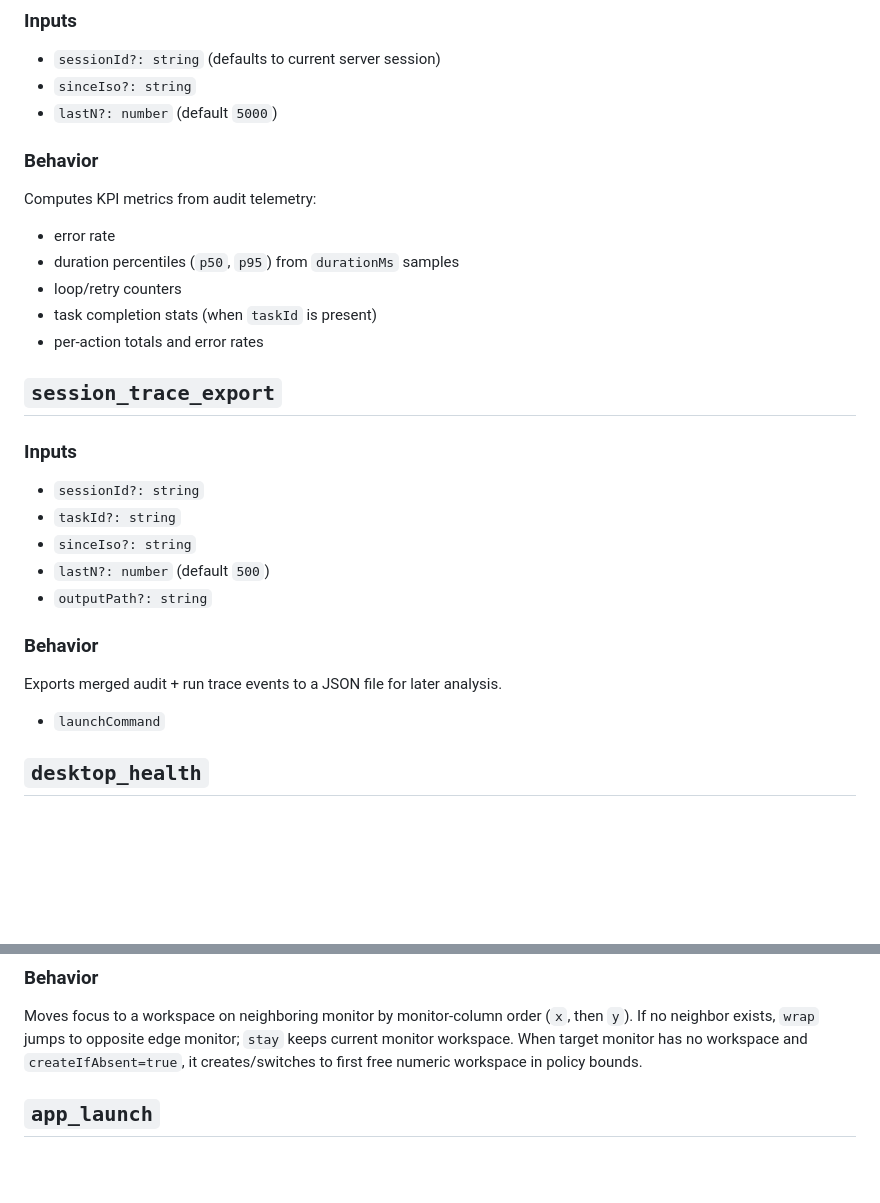
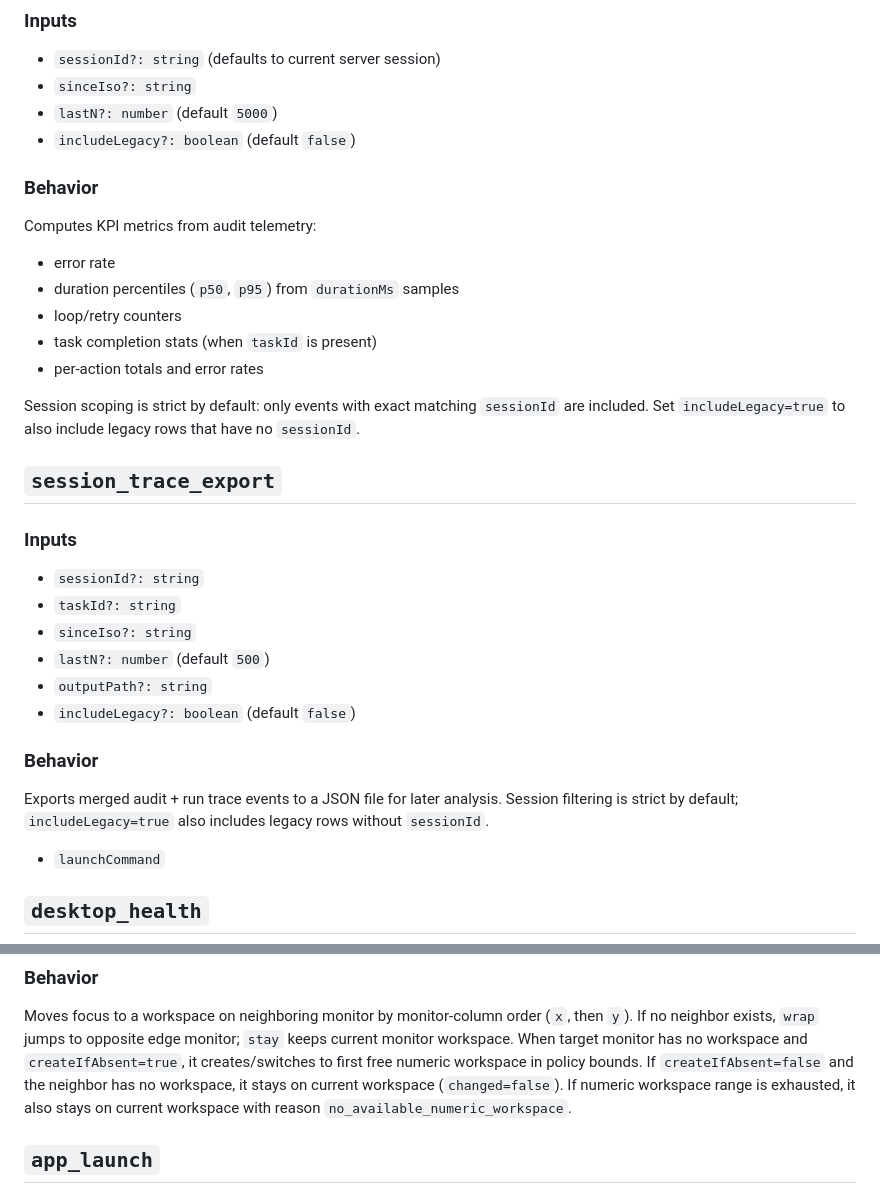
Before and after one commit to Snehit70/saarthi, a Markdown page: docs/TOOLS.md, 2 parts joined by grey strips. Drawn GitHub-style; blank space fills up the shorter version.

Commit message:
docs: align analytics and workspace behavior notes

```diff
--- a/docs/TOOLS.md
+++ b/docs/TOOLS.md
@@ -42,6 +42,7 @@ For Flatpak launch forms (`flatpak run <app-id>`), install detection validates a
 - `sessionId?: string` (defaults to current server session)
 - `sinceIso?: string`
 - `lastN?: number` (default `5000`)
+- `includeLegacy?: boolean` (default `false`)
 
 ### Behavior
 
@@ -53,6 +54,9 @@ Computes KPI metrics from audit telemetry:
 - task completion stats (when `taskId` is present)
 - per-action totals and error rates
 
+Session scoping is strict by default: only events with exact matching `sessionId` are included.
+Set `includeLegacy=true` to also include legacy rows that have no `sessionId`.
+
 ## `session_trace_export`
 
 ### Inputs
@@ -62,10 +66,12 @@ Computes KPI metrics from audit telemetry:
 - `sinceIso?: string`
 - `lastN?: number` (default `500`)
 - `outputPath?: string`
+- `includeLegacy?: boolean` (default `false`)
 
 ### Behavior
 
 Exports merged audit + run trace events to a JSON file for later analysis.
+Session filtering is strict by default; `includeLegacy=true` also includes legacy rows without `sessionId`.
   - `launchCommand`
 
 ## `desktop_health`
@@ -166,6 +172,8 @@ Picks first empty numeric workspace in the given range based on current mapped w
 Moves focus to a workspace on neighboring monitor by monitor-column order (`x`, then `y`).
 If no neighbor exists, `wrap` jumps to opposite edge monitor; `stay` keeps current monitor workspace.
 When target monitor has no workspace and `createIfAbsent=true`, it creates/switches to first free numeric workspace in policy bounds.
+If `createIfAbsent=false` and the neighbor has no workspace, it stays on current workspace (`changed=false`).
+If numeric workspace range is exhausted, it also stays on current workspace with reason `no_available_numeric_workspace`.
 
 ## `app_launch`
 
```
Also changed, not shown: docs/OPERATIONS.md (+2 -0 lines).
